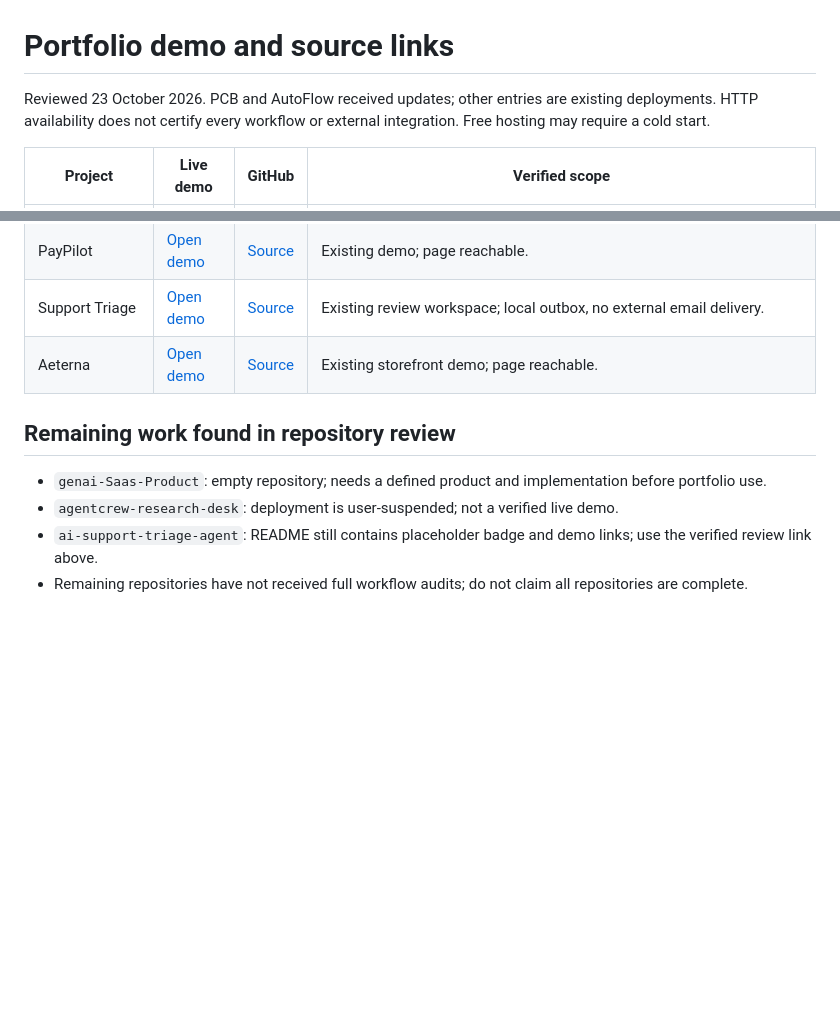
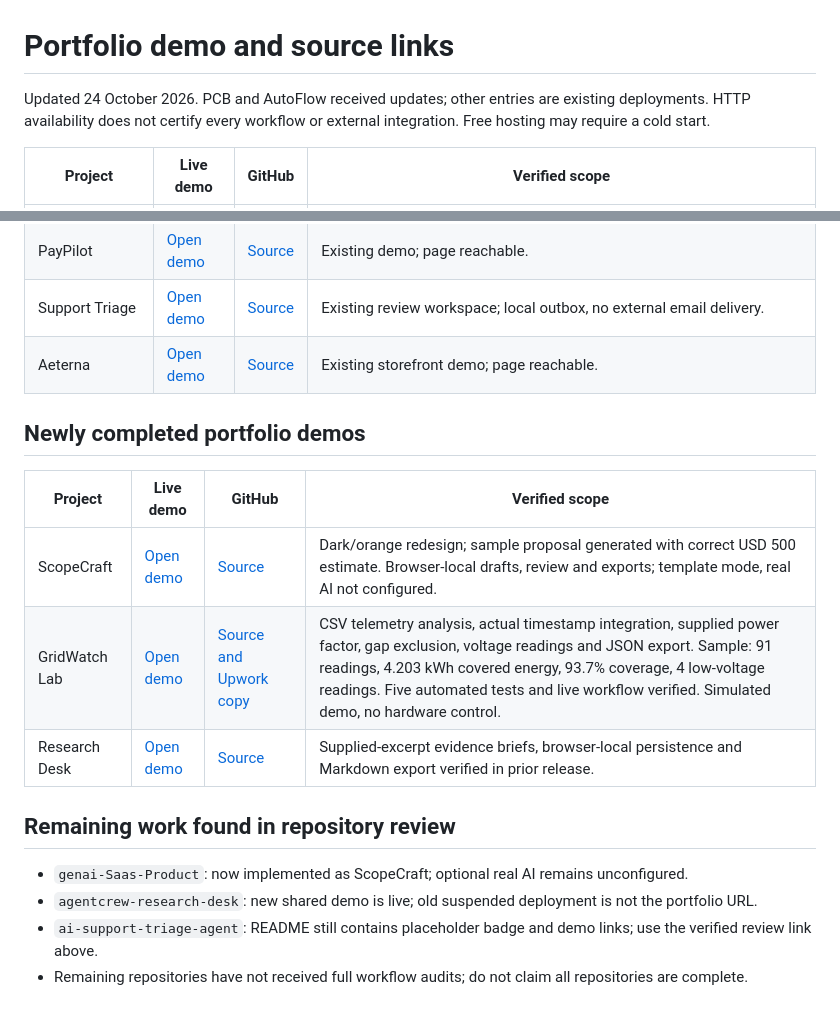
Before and after one commit to asadh-74/Automation-Portfolio, a Markdown page: UPWORK_PROJECT_LINKS.md, 2 parts joined by grey strips. Rendered like a GitHub page; blank space fills up the shorter version.

Commit message:
Publish verified free demo links and accurate portfolio scope

```diff
--- a/UPWORK_PROJECT_LINKS.md
+++ b/UPWORK_PROJECT_LINKS.md
@@ -1,6 +1,6 @@
 # Portfolio demo and source links
 
-Reviewed 23 October 2026. PCB and AutoFlow received updates; other entries are existing deployments. HTTP availability does not certify every workflow or external integration. Free hosting may require a cold start.
+Updated 24 October 2026. PCB and AutoFlow received updates; other entries are existing deployments. HTTP availability does not certify every workflow or external integration. Free hosting may require a cold start.
 
 | Project | Live demo | GitHub | Verified scope |
 |---|---|---|---|
@@ -15,10 +15,18 @@ Reviewed 23 October 2026. PCB and AutoFlow received updates; other entries are e
 | Support Triage | [Open demo](https://ai-support-triage-agent-1.onrender.com/review) | [Source](https://github.com/asadh-74/ai-support-triage-agent) | Existing review workspace; local outbox, no external email delivery. |
 | Aeterna | [Open demo](https://aeterna-watches12.vercel.app) | [Source](https://github.com/asadh-74/aeterna-watches) | Existing storefront demo; page reachable. |
 
+## Newly completed portfolio demos
+
+| Project | Live demo | GitHub | Verified scope |
+|---|---|---|---|
+| ScopeCraft | [Open demo](https://asad-research-desk-studio.onrender.com/scopecraft/) | [Source](https://github.com/asadh-74/genai-Saas-Product) | Dark/orange redesign; sample proposal generated with correct USD 500 estimate. Browser-local drafts, review and exports; template mode, real AI not configured. |
+| GridWatch Lab | [Open demo](https://asad-research-desk-studio.onrender.com/gridwatch/) | [Source and Upwork copy](https://github.com/asadh-74/gridwatch/blob/main/UPWORK.md) | CSV telemetry analysis, actual timestamp integration, supplied power factor, gap exclusion, voltage readings and JSON export. Sample: 91 readings, 4.203 kWh covered energy, 93.7% coverage, 4 low-voltage readings. Five automated tests and live workflow verified. Simulated demo, no hardware control. |
+| Research Desk | [Open demo](https://asad-research-desk-studio.onrender.com/) | [Source](https://github.com/asadh-74/agentcrew-research-desk) | Supplied-excerpt evidence briefs, browser-local persistence and Markdown export verified in prior release. |
+
 ## Remaining work found in repository review
 
-- `genai-Saas-Product`: empty repository; needs a defined product and implementation before portfolio use.
-- `agentcrew-research-desk`: deployment is user-suspended; not a verified live demo.
+- `genai-Saas-Product`: now implemented as ScopeCraft; optional real AI remains unconfigured.
+- `agentcrew-research-desk`: new shared demo is live; old suspended deployment is not the portfolio URL.
 - `ai-support-triage-agent`: README still contains placeholder badge and demo links; use the verified review link above.
 - Remaining repositories have not received full workflow audits; do not claim all repositories are complete.
 
```
